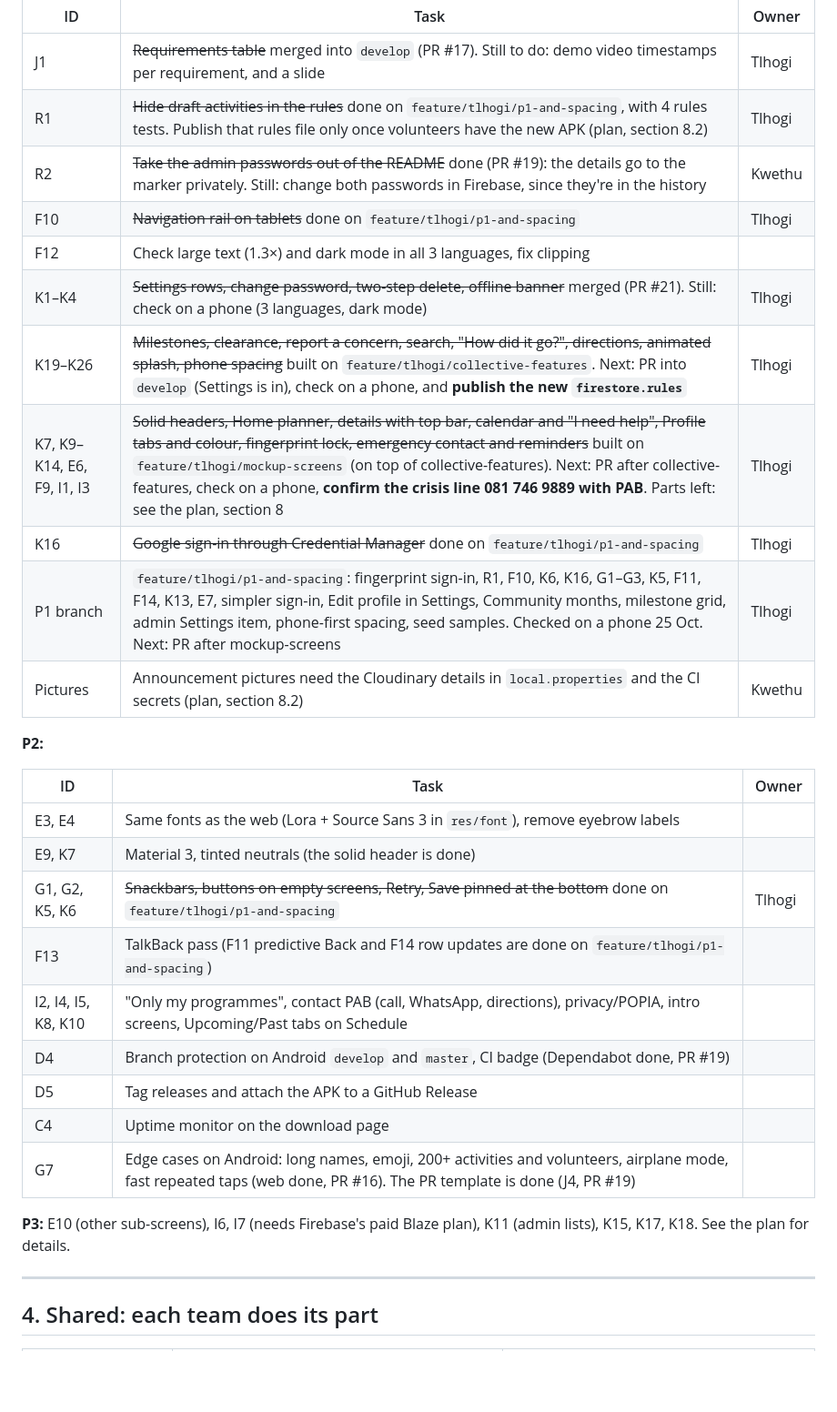
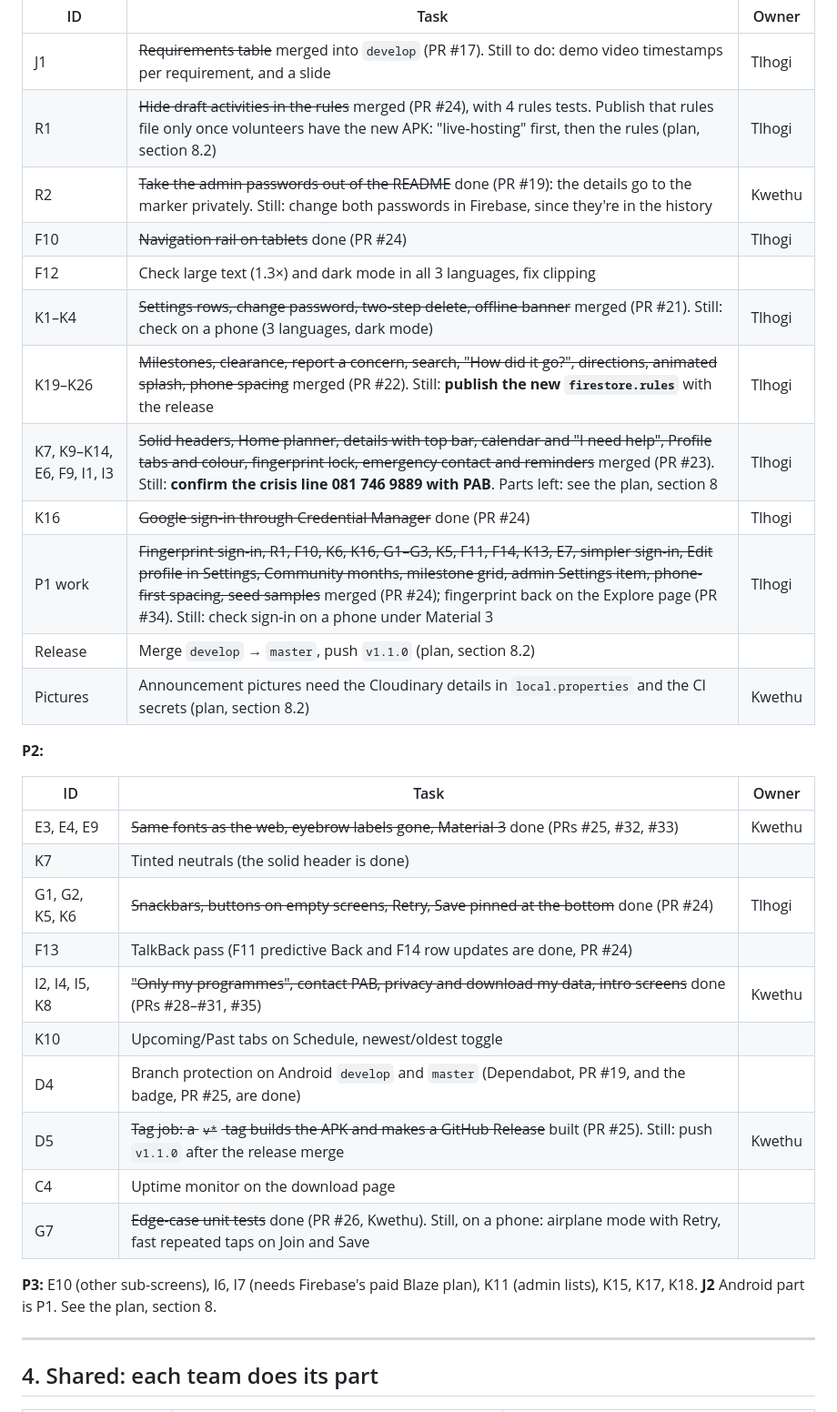
Before and after one commit to Kwethukubonga/PAB_Volunteers, a Markdown page: handover/HANDOVER.md, the part around one of its changes. Shown at 91% size. Drawn GitHub-style; blank space fills up the shorter version.

```diff
--- a/handover/HANDOVER.md
+++ b/handover/HANDOVER.md
@@ -137,32 +142,34 @@ Merged as PR #20. Still to do on a phone: check the hand-written night colours (
 | ID | Task | Owner |
 |---|---|---|
 | J1 | ~~Requirements table~~ merged into `develop` (PR #17). Still to do: demo video timestamps per requirement, and a slide | Tlhogi |
-| R1 | ~~Hide draft activities in the rules~~ done on `feature/tlhogi/p1-and-spacing`, with 4 rules tests. Publish that rules file only once volunteers have the new APK (plan, section 8.2) | Tlhogi |
+| R1 | ~~Hide draft activities in the rules~~ merged (PR #24), with 4 rules tests. Publish that rules file only once volunteers have the new APK: "live-hosting" first, then the rules (plan, section 8.2) | Tlhogi |
 | R2 | ~~Take the admin passwords out of the README~~ done (PR #19): the details go to the marker privately. Still: change both passwords in Firebase, since they're in the history | Kwethu |
-| F10 | ~~Navigation rail on tablets~~ done on `feature/tlhogi/p1-and-spacing` | Tlhogi |
+| F10 | ~~Navigation rail on tablets~~ done (PR #24) | Tlhogi |
 | F12 | Check large text (1.3×) and dark mode in all 3 languages, fix clipping | |
 | K1–K4 | ~~Settings rows, change password, two-step delete, offline banner~~ merged (PR #21). Still: check on a phone (3 languages, dark mode) | Tlhogi |
-| K19–K26 | ~~Milestones, clearance, report a concern, search, "How did it go?", directions, animated splash, phone spacing~~ built on `feature/tlhogi/collective-features`. Next: PR into `develop` (Settings is in), check on a phone, and **publish the new `firestore.rules`** | Tlhogi |
-| K7, K9–K14, E6, F9, I1, I3 | ~~Solid headers, Home planner, details with top bar, calendar and "I need help", Profile tabs and colour, fingerprint lock, emergency contact and reminders~~ built on `feature/tlhogi/mockup-screens` (on top of collective-features). Next: PR after collective-features, check on a phone, **confirm the crisis line 081 746 9889 with PAB**. Parts left: see the plan, section 8 | Tlhogi |
-| K16 | ~~Google sign-in through Credential Manager~~ done on `feature/tlhogi/p1-and-spacing` | Tlhogi |
-| P1 branch | `feature/tlhogi/p1-and-spacing`: fingerprint sign-in, R1, F10, K6, K16, G1–G3, K5, F11, F14, K13, E7, simpler sign-in, Edit profile in Settings, Community months, milestone grid, admin Settings item, phone-first spacing, seed samples. Checked on a phone 25 Oct. Next: PR after mockup-screens | Tlhogi |
+| K19–K26 | ~~Milestones, clearance, report a concern, search, "How did it go?", directions, animated splash, phone spacing~~ merged (PR #22). Still: **publish the new `firestore.rules`** with the release | Tlhogi |
+| K7, K9–K14, E6, F9, I1, I3 | ~~Solid headers, Home planner, details with top bar, calendar and "I need help", Profile tabs and colour, fingerprint lock, emergency contact and reminders~~ merged (PR #23). Still: **confirm the crisis line 081 746 9889 with PAB**. Parts left: see the plan, section 8 | Tlhogi |
+| K16 | ~~Google sign-in through Credential Manager~~ done (PR #24) | Tlhogi |
+| P1 work | ~~Fingerprint sign-in, R1, F10, K6, K16, G1–G3, K5, F11, F14, K13, E7, simpler sign-in, Edit profile in Settings, Community months, milestone grid, admin Settings item, phone-first spacing, seed samples~~ merged (PR #24); fingerprint back on the Explore page (PR #34). Still: check sign-in on a phone under Material 3 | Tlhogi |
+| Release | Merge `develop` → `master`, push `v1.1.0` (plan, section 8.2) | |
 | Pictures | Announcement pictures need the Cloudinary details in `local.properties` and the CI secrets (plan, section 8.2) | Kwethu |
 
 **P2:**
 
 | ID | Task | Owner |
 |---|---|---|
-| E3, E4 | Same fonts as the web (Lora + Source Sans 3 in `res/font`), remove eyebrow labels | |
-| E9, K7 | Material 3, tinted neutrals (the solid header is done) | |
-| G1, G2, K5, K6 | ~~Snackbars, buttons on empty screens, Retry, Save pinned at the bottom~~ done on `feature/tlhogi/p1-and-spacing` | Tlhogi |
-| F13 | TalkBack pass (F11 predictive Back and F14 row updates are done on `feature/tlhogi/p1-and-spacing`) | |
-| I2, I4, I5, K8, K10 | "Only my programmes", contact PAB (call, WhatsApp, directions), privacy/POPIA, intro screens, Upcoming/Past tabs on Schedule | |
-| D4 | Branch protection on Android `develop` and `master`, CI badge (Dependabot done, PR #19) | |
-| D5 | Tag releases and attach the APK to a GitHub Release | |
+| E3, E4, E9 | ~~Same fonts as the web, eyebrow labels gone, Material 3~~ done (PRs #25, #32, #33) | Kwethu |
+| K7 | Tinted neutrals (the solid header is done) | |
+| G1, G2, K5, K6 | ~~Snackbars, buttons on empty screens, Retry, Save pinned at the bottom~~ done (PR #24) | Tlhogi |
+| F13 | TalkBack pass (F11 predictive Back and F14 row updates are done, PR #24) | |
+| I2, I4, I5, K8 | ~~"Only my programmes", contact PAB, privacy and download my data, intro screens~~ done (PRs #28–#31, #35) | Kwethu |
+| K10 | Upcoming/Past tabs on Schedule, newest/oldest toggle | |
+| D4 | Branch protection on Android `develop` and `master` (Dependabot, PR #19, and the badge, PR #25, are done) | |
+| D5 | ~~Tag job: a `v*` tag builds the APK and makes a GitHub Release~~ built (PR #25). Still: push `v1.1.0` after the release merge | Kwethu |
 | C4 | Uptime monitor on the download page | |
-| G7 | Edge cases on Android: long names, emoji, 200+ activities and volunteers, airplane mode, fast repeated taps (web done, PR #16). The PR template is done (J4, PR #19) | |
+| G7 | ~~Edge-case unit tests~~ done (PR #26, Kwethu). Still, on a phone: airplane mode with Retry, fast repeated taps on Join and Save | |
 
-**P3:** E10 (other sub-screens), I6, I7 (needs Firebase's paid Blaze plan), K11 (admin lists), K15, K17, K18. See the plan for details.
+**P3:** E10 (other sub-screens), I6, I7 (needs Firebase's paid Blaze plan), K11 (admin lists), K15, K17, K18. **J2** Android part is P1. See the plan, section 8.
 
 ---
 
```
Also changed, not shown: other parts of handover/HANDOVER.md (+14 -9 lines), handover/IMPROVEMENT_PLAN.md (+59 -62 lines).
